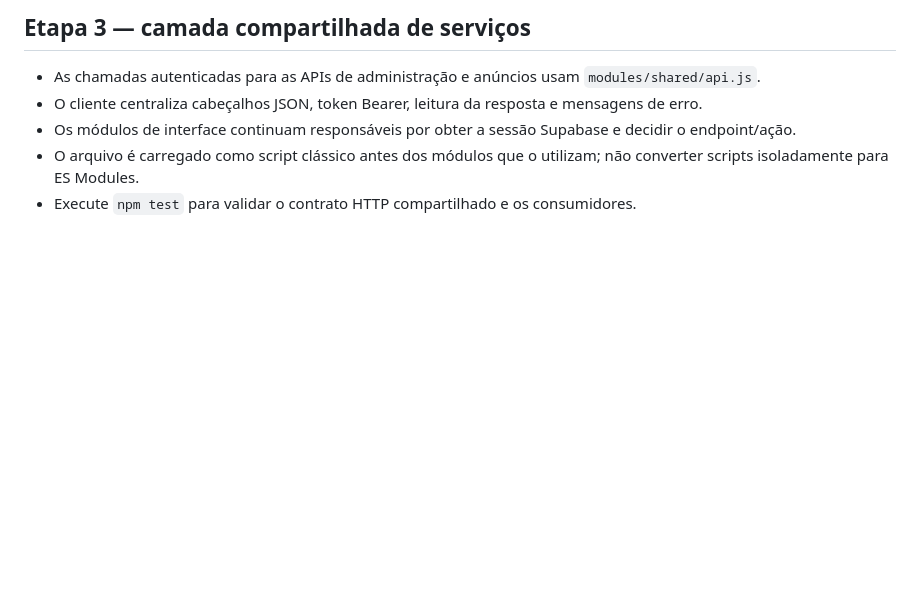
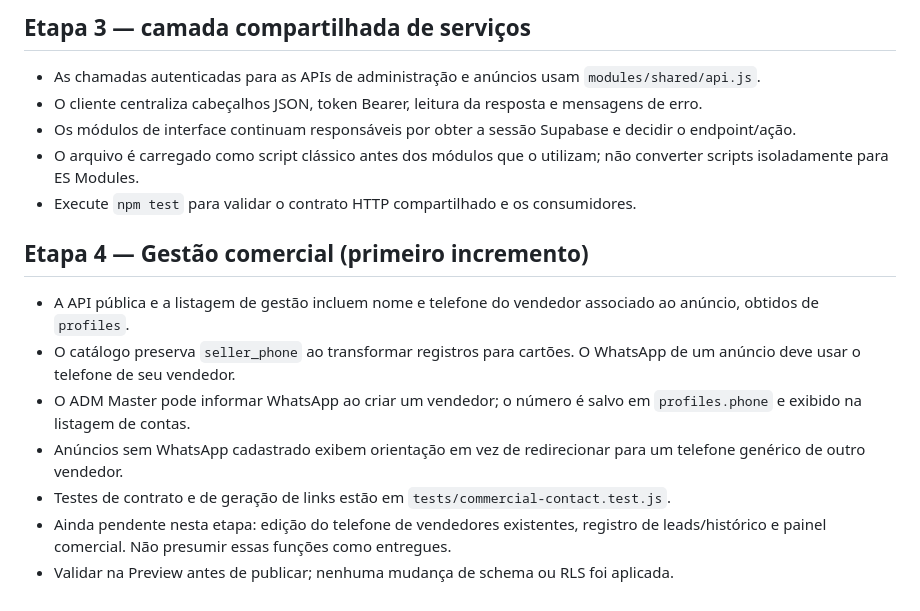
Before and after one commit to vinisalves76-glitch/heavymatch, a Markdown page: README.md, the part around the change. GitHub-like rendering; blank space fills up the shorter version.

Commit message:
docs: record commercial contact increment and pending lead management

```diff
--- a/README.md
+++ b/README.md
@@ -78,3 +78,13 @@ Execute `npm test` para verificar a centralização dos listeners da interface e
 - Os módulos de interface continuam responsáveis por obter a sessão Supabase e decidir o endpoint/ação.
 - O arquivo é carregado como script clássico antes dos módulos que o utilizam; não converter scripts isoladamente para ES Modules.
 - Execute `npm test` para validar o contrato HTTP compartilhado e os consumidores.
+
+## Etapa 4 — Gestão comercial (primeiro incremento)
+
+- A API pública e a listagem de gestão incluem nome e telefone do vendedor associado ao anúncio, obtidos de `profiles`.
+- O catálogo preserva `seller_phone` ao transformar registros para cartões. O WhatsApp de um anúncio deve usar o telefone de seu vendedor.
+- O ADM Master pode informar WhatsApp ao criar um vendedor; o número é salvo em `profiles.phone` e exibido na listagem de contas.
+- Anúncios sem WhatsApp cadastrado exibem orientação em vez de redirecionar para um telefone genérico de outro vendedor.
+- Testes de contrato e de geração de links estão em `tests/commercial-contact.test.js`.
+- Ainda pendente nesta etapa: edição do telefone de vendedores existentes, registro de leads/histórico e painel comercial. Não presumir essas funções como entregues.
+- Validar na Preview antes de publicar; nenhuma mudança de schema ou RLS foi aplicada.
```
